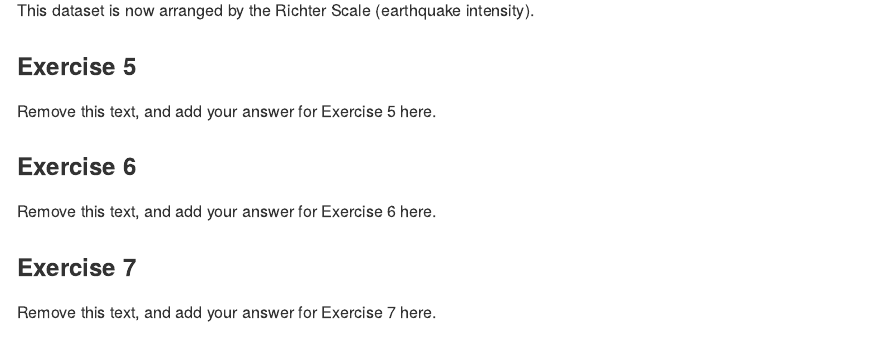
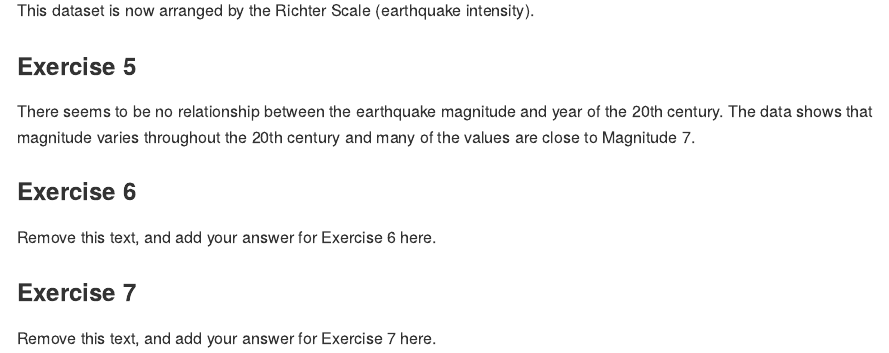
Before and after one commit to EAES-420-Spring23/Week-3-Baker, an R Markdown document (hw-01-starter.Rmd): the page in a window 1100 px wide, from 1130 px down. Rendered offline with R 4.5, knitr and Pandoc, with nearby package versions; some code elsewhere in the file could not run offline.

Commit message:
Completed Exercise 5

```diff
--- a/hw-01-starter.Rmd
+++ b/hw-01-starter.Rmd
@@ -43,7 +43,7 @@ This dataset is now arranged by the Richter Scale (earthquake intensity).
 
 ### Exercise 5
 
-Remove this text, and add your answer for Exercise 5 here.
+There seems to be no relationship between the earthquake magnitude and year of the 20th century. The data shows that magnitude varies throughout the 20th century and many of the values are close to Magnitude 7.
 
 ### Exercise 6
 
```
